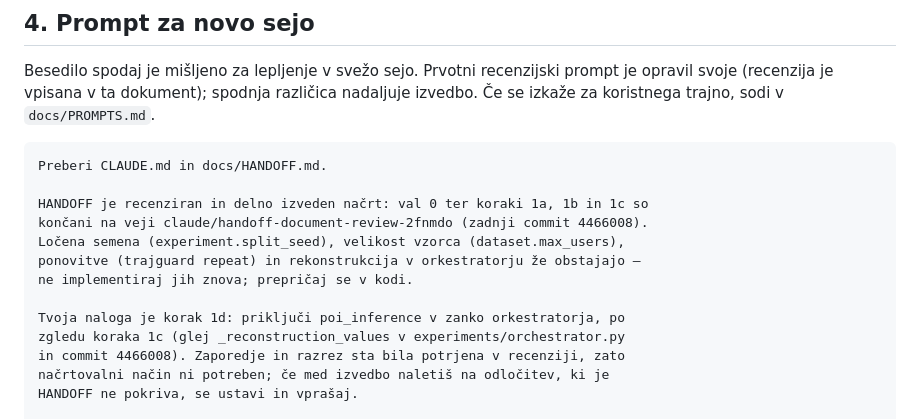
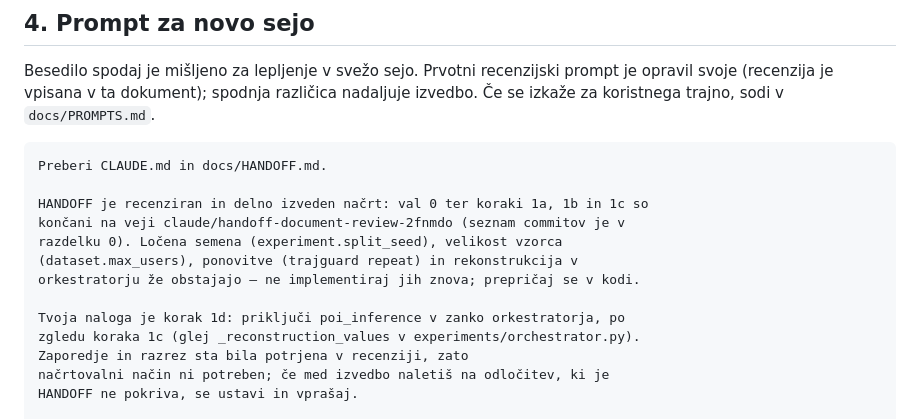
Before and after one commit to ZazoByIntent/RN-Synth-Gen-Sandbox2, a Markdown page: docs/HANDOFF.md, the part around the change. Drawn GitHub-style.

Commit message:
Drop the stale commit hash from the handoff continuation prompt
The prompt pointed at 4466008 as "the last commit", which the handoff
update itself superseded. Point at section 0's commit list instead, so
the prompt stays correct as the branch advances.

Co-Authored-By: Claude Fable 5 <noreply@anthropic.com>
Claude-Session: https://claude.ai/code/session_01Fh2UbNMgMHg29vo9nFg9bV

```diff
--- a/docs/HANDOFF.md
+++ b/docs/HANDOFF.md
@@ -300,14 +300,14 @@ za koristnega trajno, sodi v `docs/PROMPTS.md`.
 Preberi CLAUDE.md in docs/HANDOFF.md.
 
 HANDOFF je recenziran in delno izveden načrt: val 0 ter koraki 1a, 1b in 1c so
-končani na veji claude/handoff-document-review-2fnmdo (zadnji commit 4466008).
-Ločena semena (experiment.split_seed), velikost vzorca (dataset.max_users),
-ponovitve (trajguard repeat) in rekonstrukcija v orkestratorju že obstajajo —
-ne implementiraj jih znova; prepričaj se v kodi.
+končani na veji claude/handoff-document-review-2fnmdo (seznam commitov je v
+razdelku 0). Ločena semena (experiment.split_seed), velikost vzorca
+(dataset.max_users), ponovitve (trajguard repeat) in rekonstrukcija v
+orkestratorju že obstajajo — ne implementiraj jih znova; prepričaj se v kodi.
 
 Tvoja naloga je korak 1d: priključi poi_inference v zanko orkestratorja, po
-zgledu koraka 1c (glej _reconstruction_values v experiments/orchestrator.py
-in commit 4466008). Zaporedje in razrez sta bila potrjena v recenziji, zato
+zgledu koraka 1c (glej _reconstruction_values v experiments/orchestrator.py).
+Zaporedje in razrez sta bila potrjena v recenziji, zato
 načrtovalni način ni potreben; če med izvedbo naletiš na odločitev, ki je
 HANDOFF ne pokriva, se ustavi in vprašaj.
 
```
